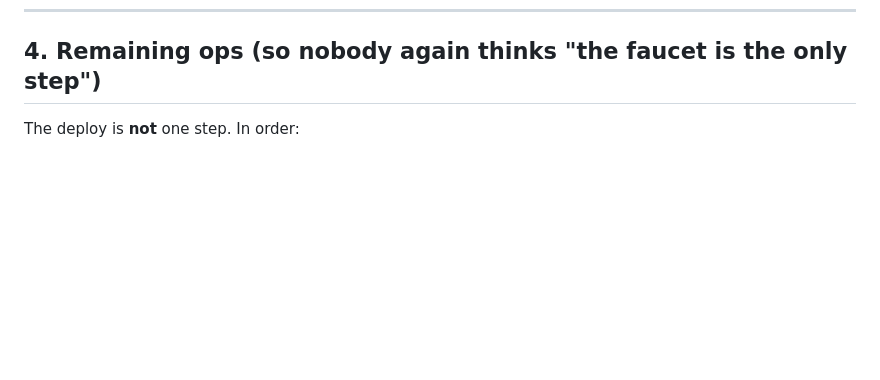
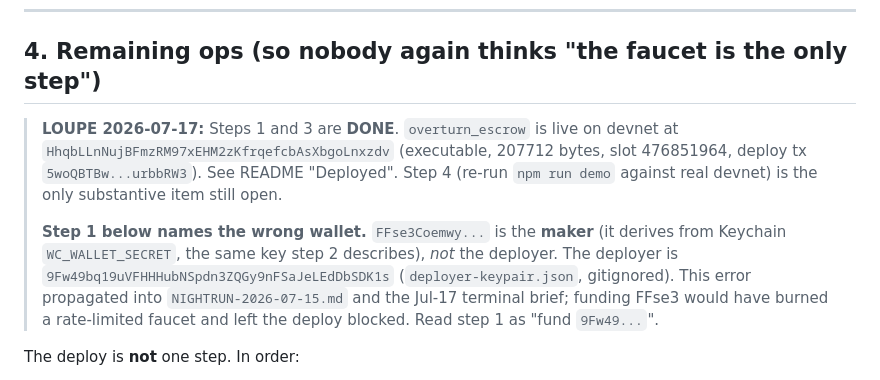
Before and after one commit to Morkeeth/overturn, a Markdown page: REVIEW-2026-07-16.md, the part around the change. Drawn GitHub-style; blank space fills up the shorter version.

```diff
--- a/REVIEW-2026-07-16.md
+++ b/REVIEW-2026-07-16.md
@@ -121,6 +121,17 @@ is staged in §5 for when the program is deployed.
 
 ## 4. Remaining ops (so nobody again thinks "the faucet is the only step")
 
+> **LOUPE 2026-07-17:** Steps 1 and 3 are **DONE**. `overturn_escrow` is live on devnet at
+> `HhqbLLnNujBFmzRM97xEHM2zKfrqefcbAsXbgoLnxzdv` (executable, 207712 bytes, slot 476851964, deploy tx
+> `5woQBTBw...urbbRW3`). See README "Deployed". Step 4 (re-run `npm run demo` against real devnet) is
+> the only substantive item still open.
+>
+> **Step 1 below names the wrong wallet.** `FFse3Coemwy...` is the **maker** (it derives from Keychain
+> `WC_WALLET_SECRET`, the same key step 2 describes), *not* the deployer. The deployer is
+> `9Fw49bq19uVFHHHubNSpdn3ZQGy9nFSaJeLEdDbSDK1s` (`deployer-keypair.json`, gitignored). This error
+> propagated into `NIGHTRUN-2026-07-15.md` and the Jul-17 terminal brief; funding FFse3 would have
+> burned a rate-limited faucet and left the deploy blocked. Read step 1 as "fund `9Fw49...`".
+
 The deploy is **not** one step. In order:
 
 1. **Fund the deployer wallet.** `FFse3CoemwyCveGaYjjDqdDcjZg6kiRcJrMfxjQNukqd` needs ~**1.5-3 SOL devnet**
```
Also changed, not shown: README.md (+23 -0 lines).
